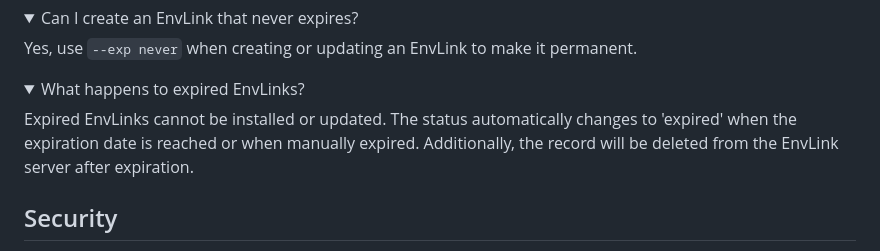
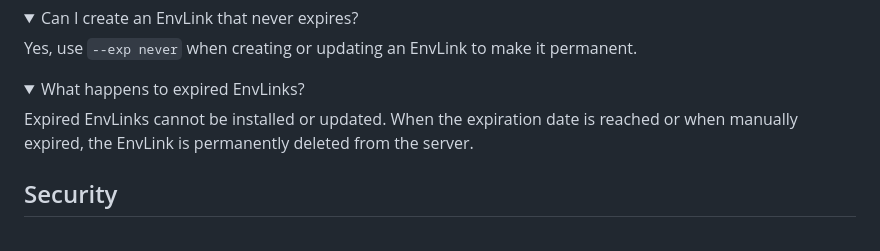
Before and after one commit to AbabilCore/envlink, a Markdown page: faq.md, the part around the change. Rendered like a GitHub page; folded sections open.

Commit message:
docs(faq): clarify expired EnvLink deletion behavior

```diff
--- a/faq.md
+++ b/faq.md
@@ -29,7 +29,7 @@ Yes, use `--exp never` when creating or updating an EnvLink to make it permanent
 <details>
 <summary>What happens to expired EnvLinks?</summary>
 
-Expired EnvLinks cannot be installed or updated. The status automatically changes to 'expired' when the expiration date is reached or when manually expired. Additionally, the record will be deleted from the EnvLink server after expiration.
+Expired EnvLinks cannot be installed or updated. When the expiration date is reached or when manually expired, the EnvLink is permanently deleted from the server.
 
 </details>
 
```
